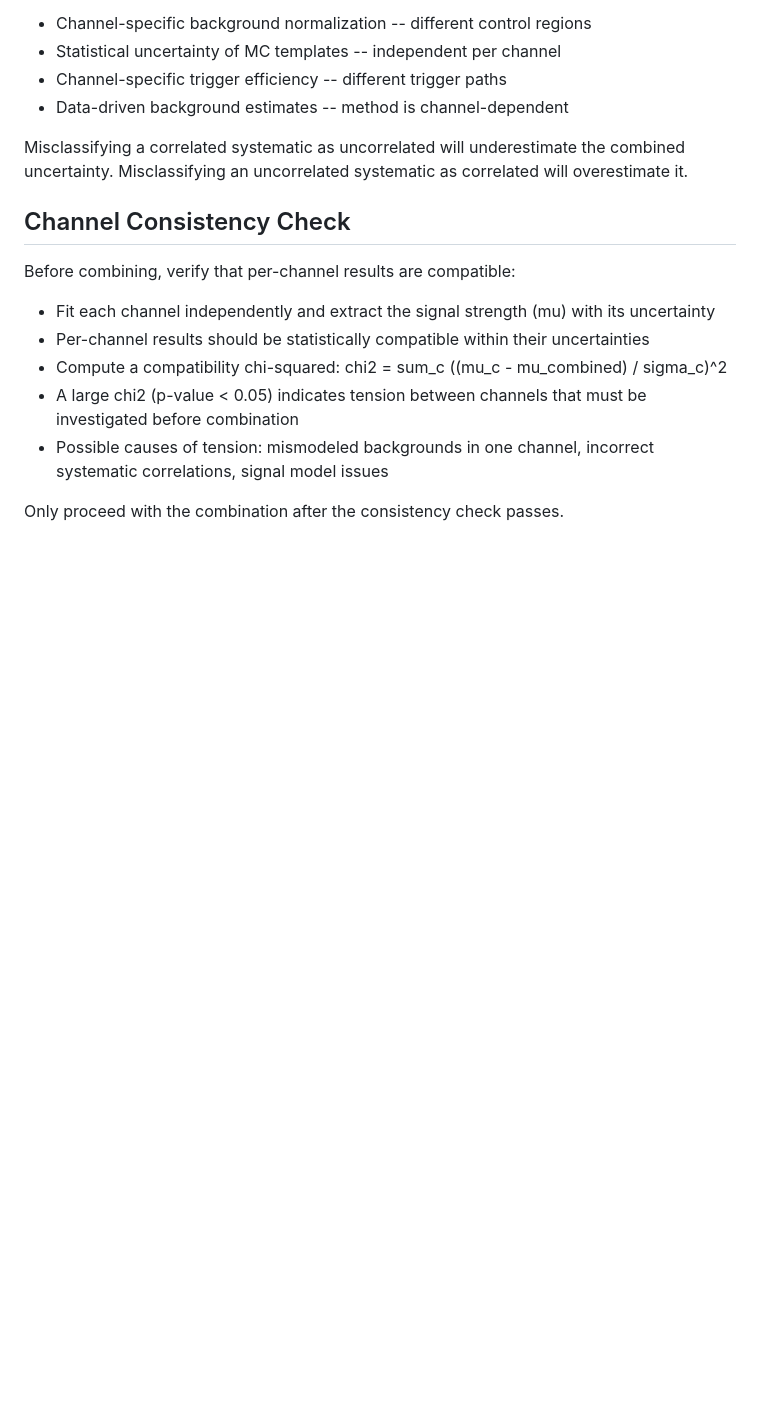
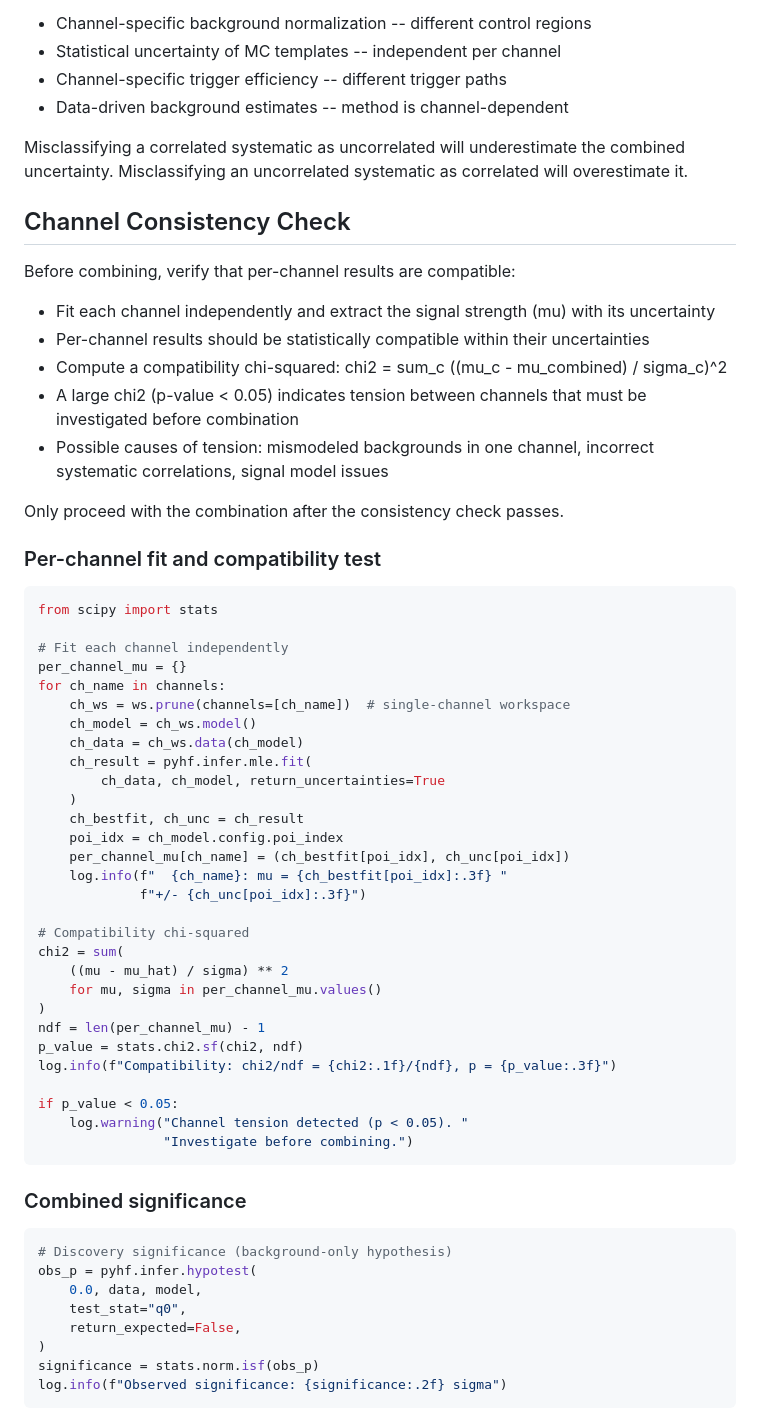
Before and after one commit to ArghyaRanjanDas/apexAI, a Markdown page: techniques/multichannel.md, the part around one of its changes. Rendered like a GitHub page; blank space fills up the shorter version.

````diff
--- a/techniques/multichannel.md
+++ b/techniques/multichannel.md
@@ -75,3 +178,50 @@ Before combining, verify that per-channel results are compatible:
 - Possible causes of tension: mismodeled backgrounds in one channel, incorrect systematic correlations, signal model issues
 
 Only proceed with the combination after the consistency check passes.
+
+### Per-channel fit and compatibility test
+
+```python
+from scipy import stats
+
+# Fit each channel independently
+per_channel_mu = {}
+for ch_name in channels:
+    ch_ws = ws.prune(channels=[ch_name])  # single-channel workspace
+    ch_model = ch_ws.model()
+    ch_data = ch_ws.data(ch_model)
+    ch_result = pyhf.infer.mle.fit(
+        ch_data, ch_model, return_uncertainties=True
+    )
+    ch_bestfit, ch_unc = ch_result
+    poi_idx = ch_model.config.poi_index
+    per_channel_mu[ch_name] = (ch_bestfit[poi_idx], ch_unc[poi_idx])
+    log.info(f"  {ch_name}: mu = {ch_bestfit[poi_idx]:.3f} "
+             f"+/- {ch_unc[poi_idx]:.3f}")
+
+# Compatibility chi-squared
+chi2 = sum(
+    ((mu - mu_hat) / sigma) ** 2
+    for mu, sigma in per_channel_mu.values()
+)
+ndf = len(per_channel_mu) - 1
+p_value = stats.chi2.sf(chi2, ndf)
+log.info(f"Compatibility: chi2/ndf = {chi2:.1f}/{ndf}, p = {p_value:.3f}")
+
+if p_value < 0.05:
+    log.warning("Channel tension detected (p < 0.05). "
+                "Investigate before combining.")
+```
+
+### Combined significance
+
+```python
+# Discovery significance (background-only hypothesis)
+obs_p = pyhf.infer.hypotest(
+    0.0, data, model,
+    test_stat="q0",
+    return_expected=False,
+)
+significance = stats.norm.isf(obs_p)
+log.info(f"Observed significance: {significance:.2f} sigma")
+```
````
Also changed, not shown: other parts of techniques/multichannel.md (+103 -0 lines).
